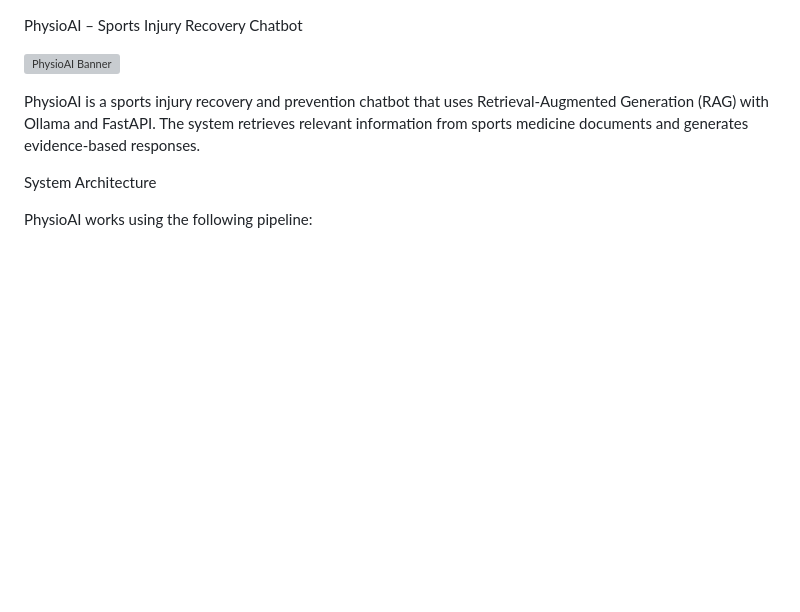
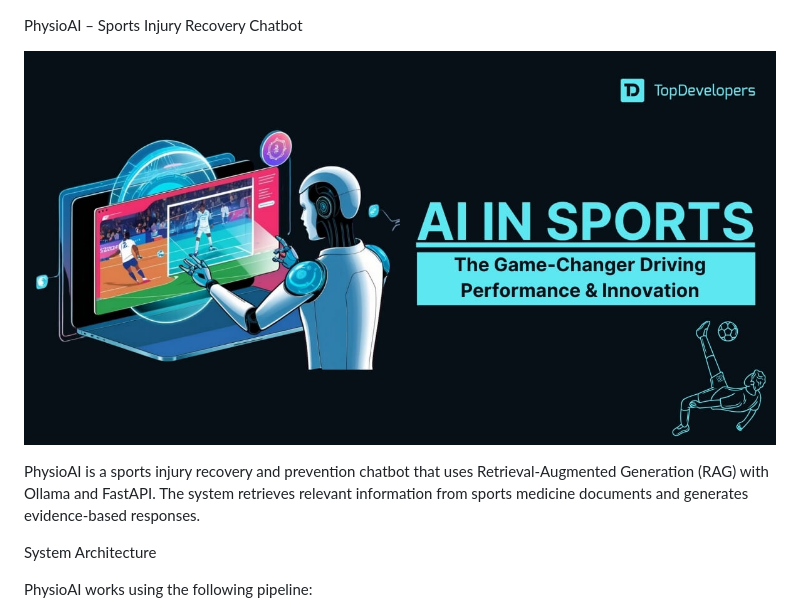
Before and after one commit to NM-code27/Sports-Injury-Assistant, a Markdown page: README.md, the part around the change. GitHub-like rendering; blank space fills up the shorter version; grey boxes are pictures that could not be loaded.

```diff
--- a/README.md
+++ b/README.md
@@ -1,6 +1,6 @@
 PhysioAI – Sports Injury Recovery Chatbot
 
-![PhysioAI Banner](assets/cover.png)
+![PhysioAI Banner](assets/cover.jpg)
 
 PhysioAI is a sports injury recovery and prevention chatbot that uses Retrieval-Augmented Generation (RAG) with Ollama and FastAPI.
 The system retrieves relevant information from sports medicine documents and generates evidence-based responses.
```
